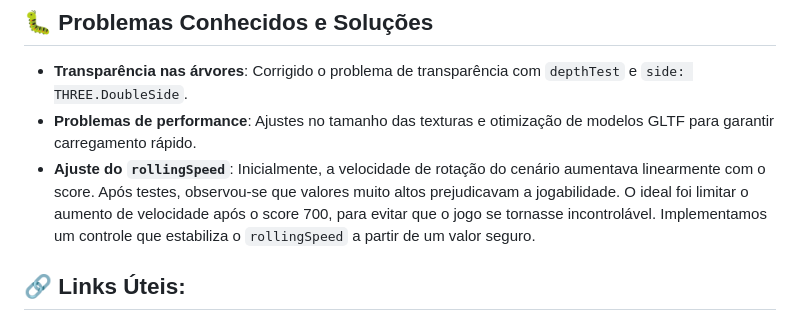
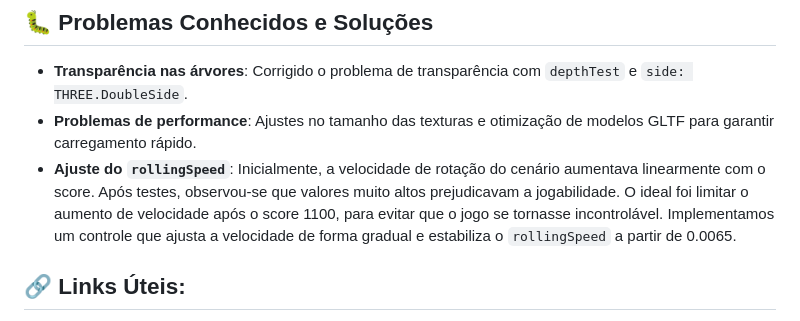
Before and after one commit to AndreRuperto/Capi3D, a Markdown page: README.md, the part around the change. Rendered like a GitHub page.

```diff
--- a/README.md
+++ b/README.md
@@ -141,7 +141,7 @@ A estrutura do código foi organizada de forma modular, com separação clara de
 
 - **Transparência nas árvores**: Corrigido o problema de transparência com `depthTest` e `side: THREE.DoubleSide`.
 - **Problemas de performance**: Ajustes no tamanho das texturas e otimização de modelos GLTF para garantir carregamento rápido.
-- **Ajuste do `rollingSpeed`**: Inicialmente, a velocidade de rotação do cenário aumentava linearmente com o score. Após testes, observou-se que valores muito altos prejudicavam a jogabilidade. O ideal foi limitar o aumento de velocidade após o score 700, para evitar que o jogo se tornasse incontrolável. Implementamos um controle que estabiliza o `rollingSpeed` a partir de um valor seguro.
+- **Ajuste do `rollingSpeed`**: Inicialmente, a velocidade de rotação do cenário aumentava linearmente com o score. Após testes, observou-se que valores muito altos prejudicavam a jogabilidade. O ideal foi limitar o aumento de velocidade após o score 1100, para evitar que o jogo se tornasse incontrolável. Implementamos um controle que ajusta a velocidade de forma gradual e estabiliza o `rollingSpeed` a partir de 0.0065.
 
 ## 🔗 Links Úteis:
 - [Checklist](https://docs.google.com/document/d/1dh3IUMgBm_J0zIMXdWMLhEguWGZsk2lFLU_OWokvN2k/edit?tab=t.0)
```
